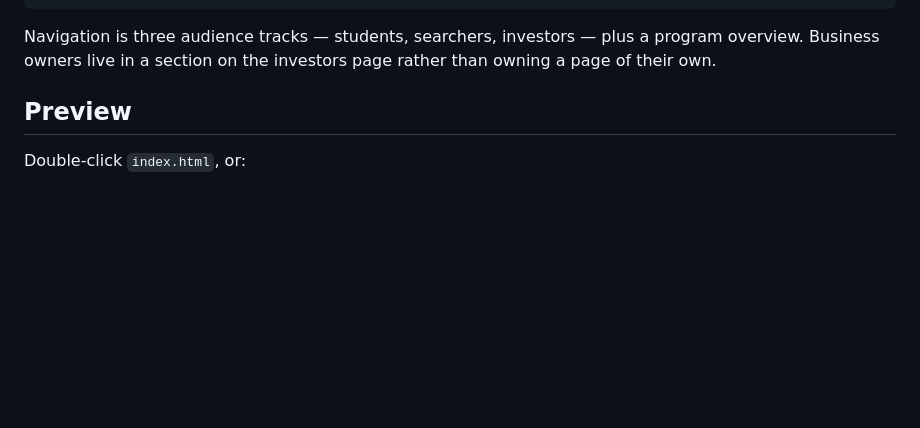
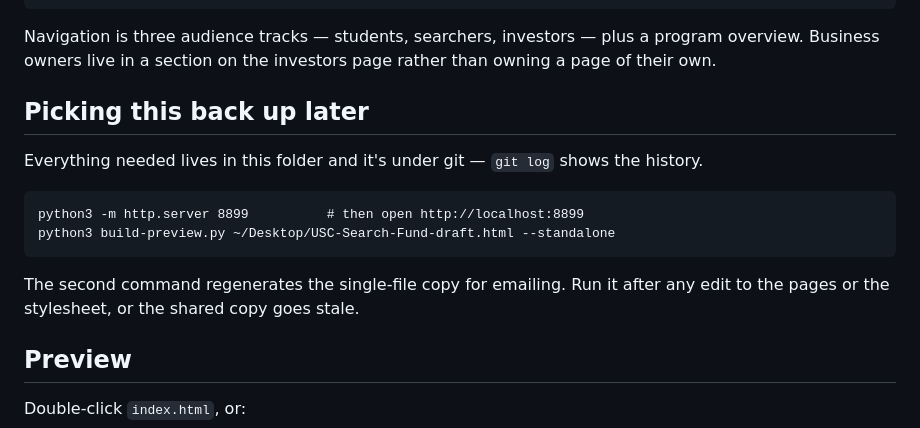
Before and after one commit to chasebwilson/usc-search-fund, a Markdown page: README.md, the part around the change. Drawn GitHub-style; blank space fills up the shorter version.

Commit message:
README: how to pick the project back up
Co-Authored-By: Claude Opus 5 <noreply@anthropic.com>

````diff
--- a/README.md
+++ b/README.md
@@ -14,6 +14,18 @@ assets/site.css  All styling
 Navigation is three audience tracks — students, searchers, investors — plus a program
 overview. Business owners live in a section on the investors page rather than owning a
 page of their own.
+
+## Picking this back up later
+
+Everything needed lives in this folder and it's under git — `git log` shows the history.
+
+```
+python3 -m http.server 8899          # then open http://localhost:8899
+python3 build-preview.py ~/Desktop/USC-Search-Fund-draft.html --standalone
+```
+
+The second command regenerates the single-file copy for emailing. Run it after any edit
+to the pages or the stylesheet, or the shared copy goes stale.
 
 ## Preview
 
````
